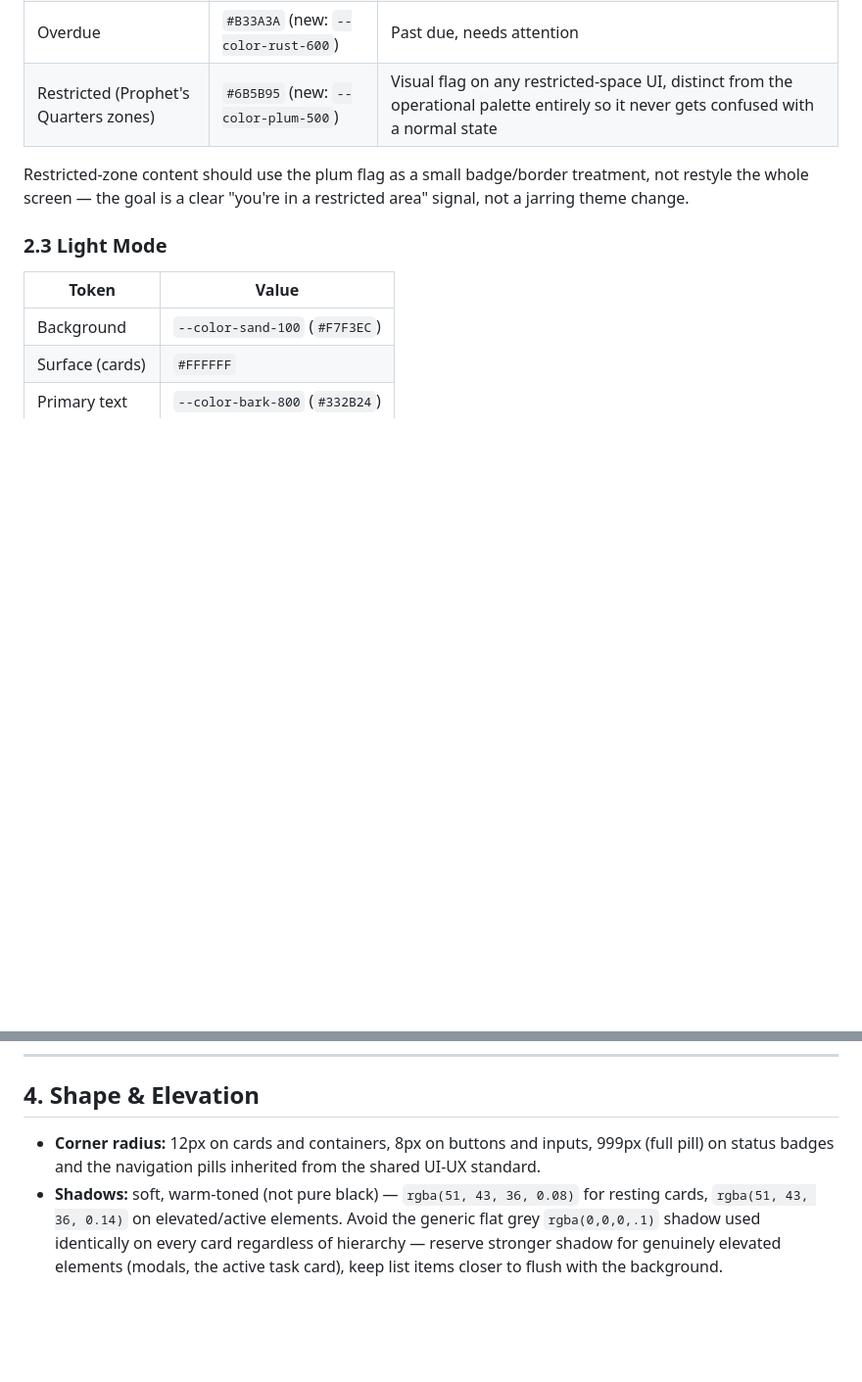
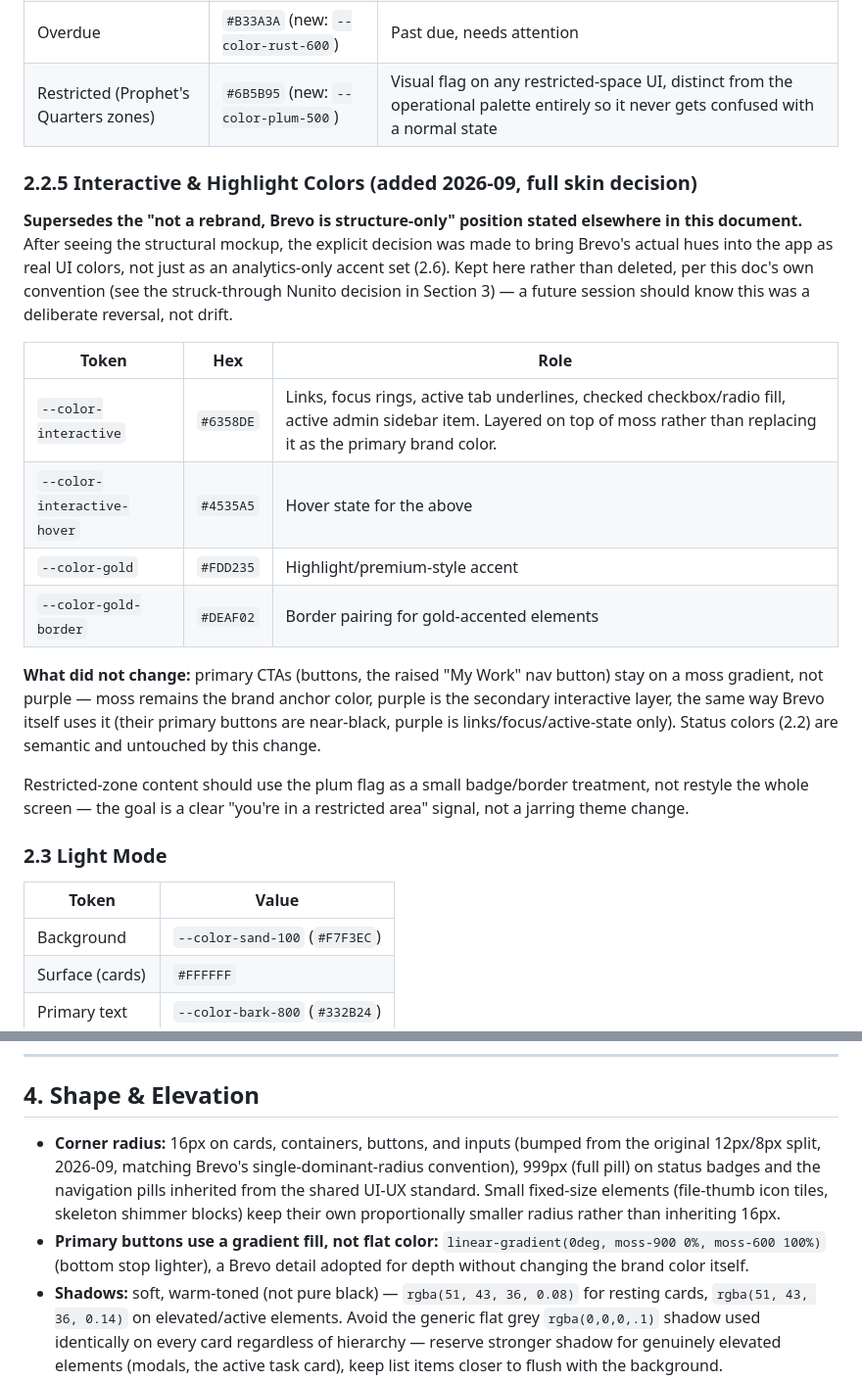
Before and after one commit to gabrielnig/Ark-Workers, a Markdown page: docs/DESIGN-SYSTEM.md, 2 parts joined by grey strips. Shown at 98% size. Rendered like a GitHub page; blank space fills up the shorter version.

Commit message:
Full-skin decision: bring in Brevo interactive purple + gold as real UI colors, bump radius scale to 16px, gradient primary buttons

```diff
--- a/docs/DESIGN-SYSTEM.md
+++ b/docs/DESIGN-SYSTEM.md
@@ -90,6 +90,30 @@ the dominant brand color throughout.
 | Pending / due today | `--color-clay-500` (`#C97B4A`) | Not yet done, still on time |
 | Overdue | `#B33A3A` (new: `--color-rust-600`) | Past due, needs attention |
 | Restricted (Prophet's Quarters zones) | `#6B5B95` (new: `--color-plum-500`) | Visual flag on any restricted-space UI, distinct from the operational palette entirely so it never gets confused with a normal state |
+
+### 2.2.5 Interactive & Highlight Colors (added 2026-09, full skin decision)
+
+**Supersedes the "not a rebrand, Brevo is structure-only" position stated
+elsewhere in this document.** After seeing the structural mockup, the
+explicit decision was made to bring Brevo's actual hues into the app as
+real UI colors, not just as an analytics-only accent set (2.6). Kept here
+rather than deleted, per this doc's own convention (see the struck-through
+Nunito decision in Section 3) — a future session should know this was a
+deliberate reversal, not drift.
+
+| Token | Hex | Role |
+|---|---|---|
+| `--color-interactive` | `#6358DE` | Links, focus rings, active tab underlines, checked checkbox/radio fill, active admin sidebar item. Layered on top of moss rather than replacing it as the primary brand color. |
+| `--color-interactive-hover` | `#4535A5` | Hover state for the above |
+| `--color-gold` | `#FDD235` | Highlight/premium-style accent |
+| `--color-gold-border` | `#DEAF02` | Border pairing for gold-accented elements |
+
+**What did not change:** primary CTAs (buttons, the raised "My Work" nav
+button) stay on a moss gradient, not purple — moss remains the brand
+anchor color, purple is the secondary interactive layer, the same way
+Brevo itself uses it (their primary buttons are near-black, purple is
+links/focus/active-state only). Status colors (2.2) are semantic and
+untouched by this change.
 
 Restricted-zone content should use the plum flag as a small badge/border
 treatment, not restyle the whole screen — the goal is a clear "you're in a
@@ -190,9 +214,16 @@ app bolted onto ArkWorkers.
 
 ## 4. Shape & Elevation
 
-- **Corner radius:** 12px on cards and containers, 8px on buttons and
-  inputs, 999px (full pill) on status badges and the navigation pills
-  inherited from the shared UI-UX standard.
+- **Corner radius:** 16px on cards, containers, buttons, and inputs
+  (bumped from the original 12px/8px split, 2026-09, matching Brevo's
+  single-dominant-radius convention), 999px (full pill) on status badges
+  and the navigation pills inherited from the shared UI-UX standard. Small
+  fixed-size elements (file-thumb icon tiles, skeleton shimmer blocks)
+  keep their own proportionally smaller radius rather than inheriting 16px.
+- **Primary buttons use a gradient fill, not flat color:**
+  `linear-gradient(0deg, moss-900 0%, moss-600 100%)` (bottom stop
+  lighter), a Brevo detail adopted for depth without changing the brand
+  color itself.
 - **Shadows:** soft, warm-toned (not pure black) — `rgba(51, 43, 36, 0.08)`
   for resting cards, `rgba(51, 43, 36, 0.14)` on elevated/active elements.
   Avoid the generic flat grey `rgba(0,0,0,.1)` shadow used identically on
```
